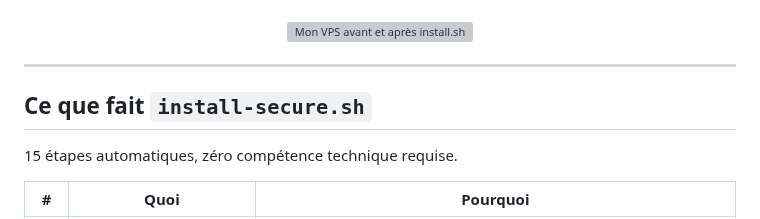
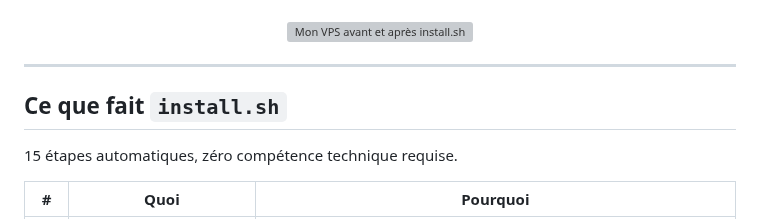
Before and after one commit to rockballslab/vps-secure, a Markdown page: README.md, the part around the change. Drawn GitHub-style; grey boxes are pictures that could not be loaded.

```diff
--- a/README.md
+++ b/README.md
@@ -31,7 +31,7 @@ Je m'appelle Fabrice, entrepreneur avec plusieurs SaaS à mon actif, et c'est pr
 
 ---
 
-## Ce que fait `install-secure.sh`
+## Ce que fait `install.sh`
 
 15 étapes automatiques, zéro compétence technique requise.
 
```
